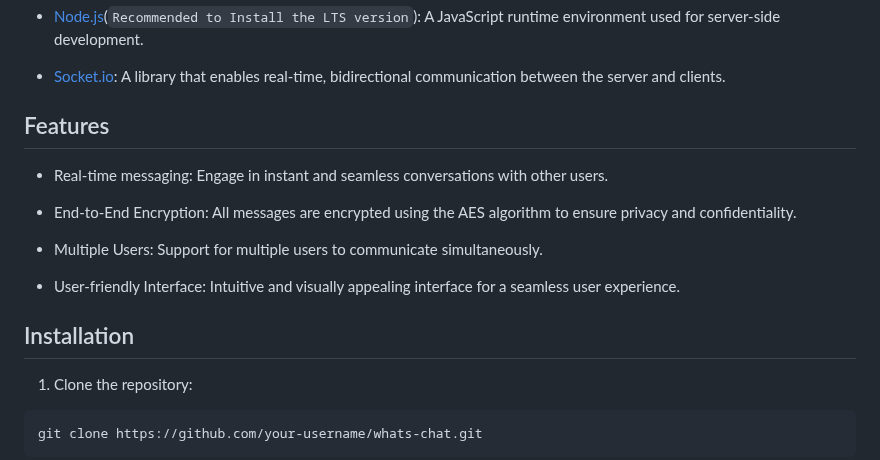
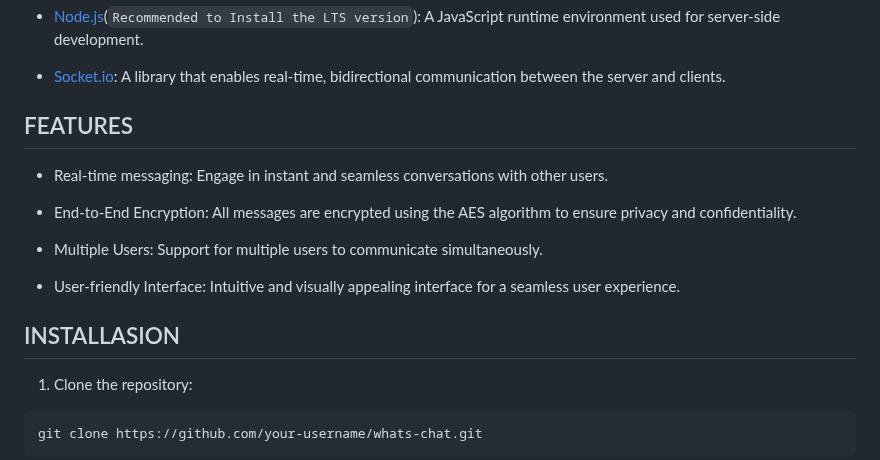
Before and after one commit to themihirmathur/WHATS-CHAT, a Markdown page: README.md, the part around the change. Drawn GitHub-style.

```diff
--- a/README.md
+++ b/README.md
@@ -23,7 +23,7 @@ The application employs the robust AES algorithm for encrypting and decrypting m
 
 * [Socket.io](https://socket.io/): A library that enables real-time, bidirectional communication between the server and clients.
 
-## Features
+## FEATURES
 
 - Real-time messaging: Engage in instant and seamless conversations with other users.
 
@@ -33,7 +33,7 @@ The application employs the robust AES algorithm for encrypting and decrypting m
 
 - User-friendly Interface: Intuitive and visually appealing interface for a seamless user experience.
 
-## Installation
+## INSTALLASION
 
 1. Clone the repository:
 
```
